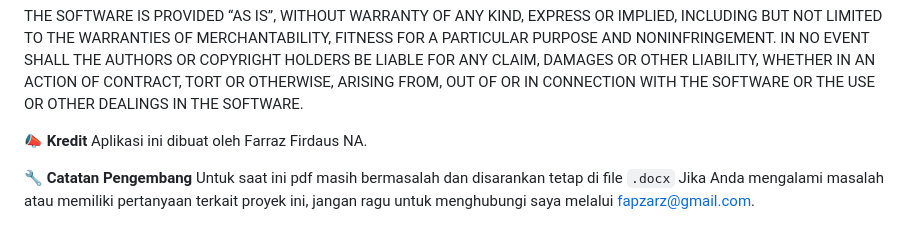
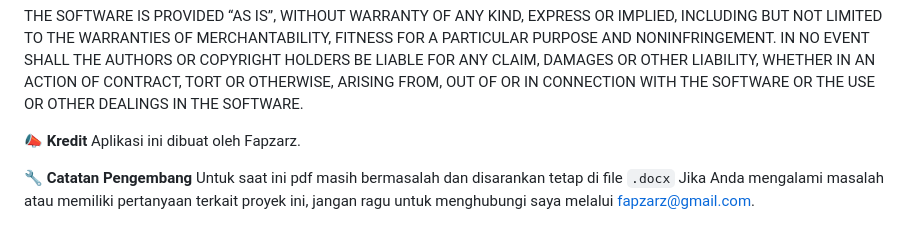
Before and after one commit to zarzet/MetaDocAI, a Markdown page: README.md, the part around the change. Drawn GitHub-style.

```diff
--- a/README.md
+++ b/README.md
@@ -99,7 +99,7 @@ The above copyright notice and this permission notice shall be included in all c
 THE SOFTWARE IS PROVIDED “AS IS”, WITHOUT WARRANTY OF ANY KIND, EXPRESS OR IMPLIED, INCLUDING BUT NOT LIMITED TO THE WARRANTIES OF MERCHANTABILITY, FITNESS FOR A PARTICULAR PURPOSE AND NONINFRINGEMENT. IN NO EVENT SHALL THE AUTHORS OR COPYRIGHT HOLDERS BE LIABLE FOR ANY CLAIM, DAMAGES OR OTHER LIABILITY, WHETHER IN AN ACTION OF CONTRACT, TORT OR OTHERWISE, ARISING FROM, OUT OF OR IN CONNECTION WITH THE SOFTWARE OR THE USE OR OTHER DEALINGS IN THE SOFTWARE.
 
 **📣 Kredit**
-Aplikasi ini dibuat oleh Farraz Firdaus NA.
+Aplikasi ini dibuat oleh Fapzarz.
 
 **🔧 Catatan Pengembang**
 Untuk saat ini pdf masih bermasalah dan disarankan tetap di file `.docx`
```
